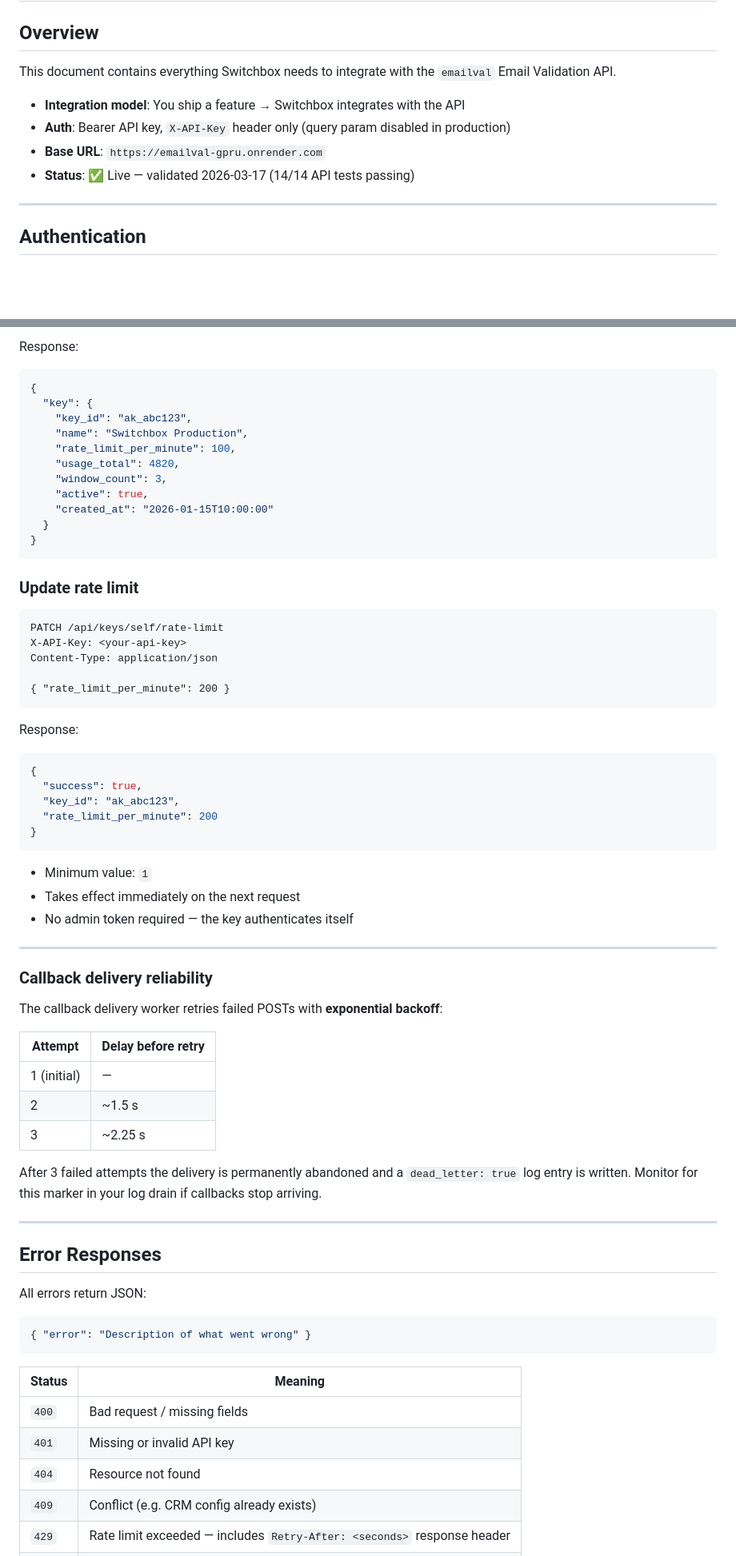
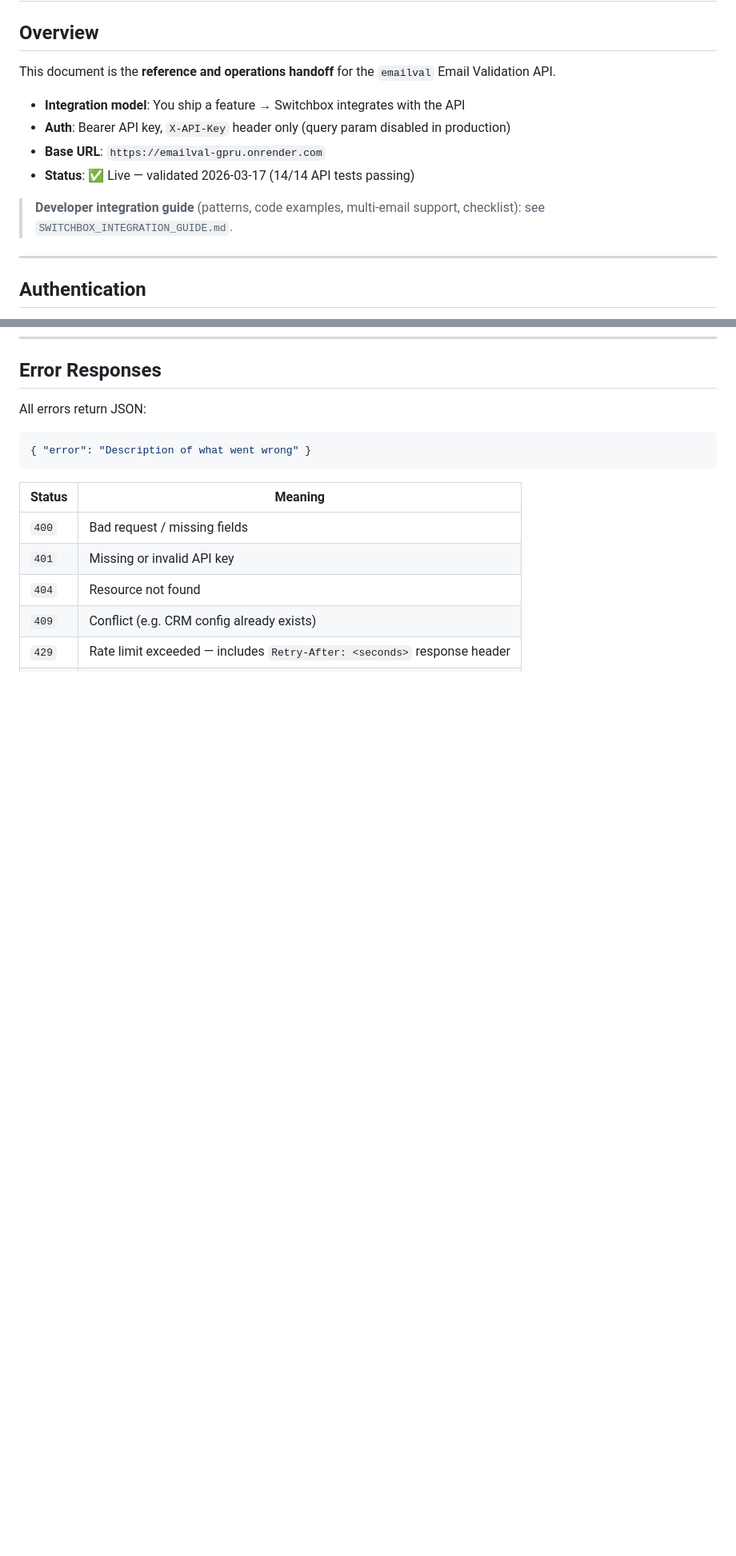
Before and after one commit to Syndiscore2025/emailval, a Markdown page: SWITCHBOX_HANDOVER_REPORT.md, 2 parts joined by grey strips. Shown at 80% size. Drawn GitHub-style; blank space fills up the shorter version.

Commit message:
Trim handover report: remove integration steps/examples/checklist (now in SWITCHBOX_INTEGRATION_GUIDE.md)

````diff
--- a/SWITCHBOX_HANDOVER_REPORT.md
+++ b/SWITCHBOX_HANDOVER_REPORT.md
@@ -2,12 +2,14 @@
 
 ## Overview
 
-This document contains everything Switchbox needs to integrate with the `emailval` Email Validation API.
+This document is the **reference and operations handoff** for the `emailval` Email Validation API.
 
 - **Integration model**: You ship a feature → Switchbox integrates with the API
 - **Auth**: Bearer API key, `X-API-Key` header only (query param disabled in production)
 - **Base URL**: `https://emailval-gpru.onrender.com`
 - **Status**: ✅ Live — validated 2026-03-17 (14/14 API tests passing)
+
+> **Developer integration guide** (patterns, code examples, multi-email support, checklist): see `SWITCHBOX_INTEGRATION_GUIDE.md`.
 
 ---
 
@@ -304,57 +122,3 @@ X-API-Key: <your-api-key>
-Response:
-```json
-{
-  "key": {
-    "key_id": "ak_abc123",
-    "name": "Switchbox Production",
-    "rate_limit_per_minute": 100,
-    "usage_total": 4820,
-    "window_count": 3,
-    "active": true,
-    "created_at": "2026-01-15T10:00:00"
-  }
-}
-```
-
-### Update rate limit
-
-```
-PATCH /api/keys/self/rate-limit
-X-API-Key: <your-api-key>
-Content-Type: application/json
-
-{ "rate_limit_per_minute": 200 }
-```
-
-Response:
-```json
-{
-  "success": true,
-  "key_id": "ak_abc123",
-  "rate_limit_per_minute": 200
-}
-```
-
-- Minimum value: `1`
-- Takes effect immediately on the next request
-- No admin token required — the key authenticates itself
-
----
-
-### Callback delivery reliability
-
-The callback delivery worker retries failed POSTs with **exponential backoff**:
-
-| Attempt | Delay before retry |
-|---|---|
-| 1 (initial) | — |
-| 2 | ~1.5 s |
-| 3 | ~2.25 s |
-
-After 3 failed attempts the delivery is permanently abandoned and a `dead_letter: true` log entry is written. Monitor for this marker in your log drain if callbacks stop arriving.
-
----
-
 ## Error Responses
 
 All errors return JSON:
````
Also changed, not shown: other parts of SWITCHBOX_HANDOVER_REPORT.md (+0 -196 lines).
